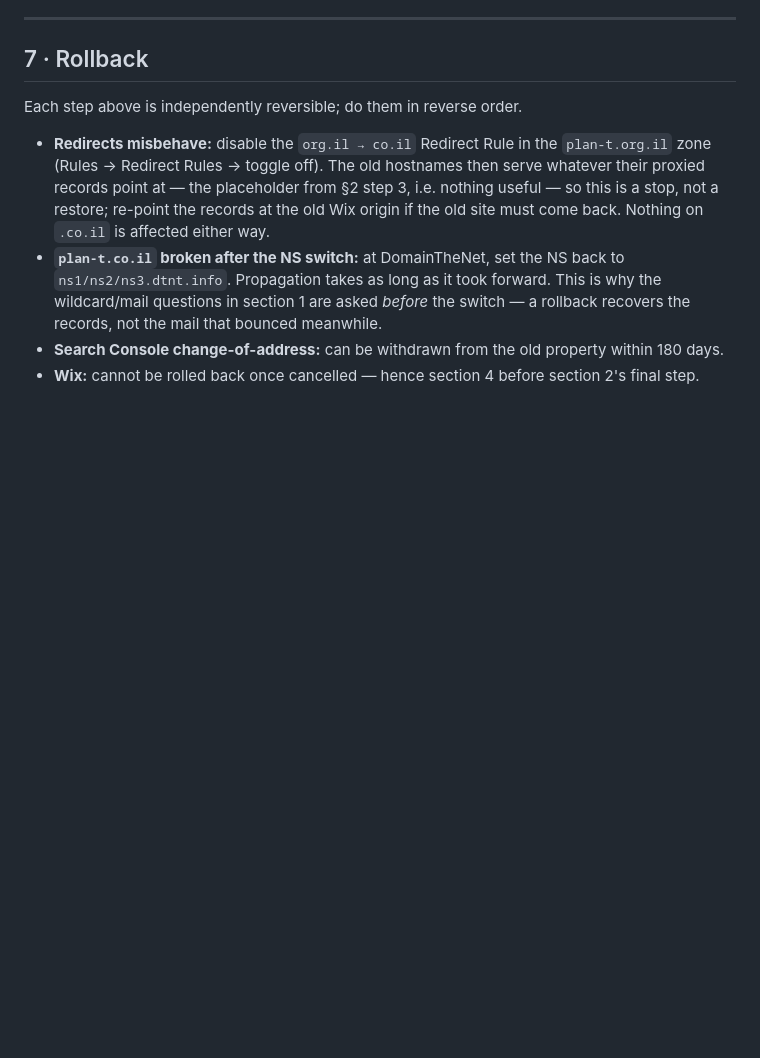
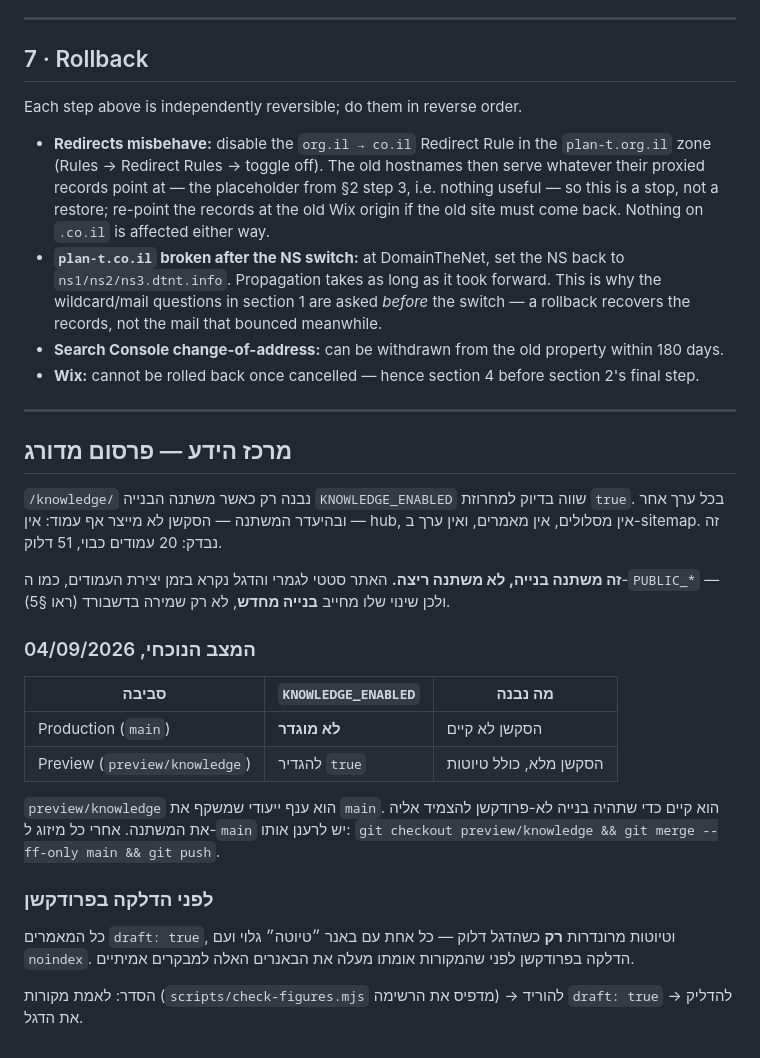
Before and after one commit to natali6582/plant-marketing-site, a Markdown page: docs/cutover-runbook.md, the part around the change. Drawn GitHub-style; blank space fills up the shorter version.

Commit message:
Runbook: how the knowledge hub is released
The flag, which environment carries it, why changing it needs a rebuild rather
than a save, and the order of operations before it goes on in production. Also
records why preview/knowledge exists: a non-production build has to exist for
the preview variable to attach to, and the branch has to be refreshed after
every merge to main or the preview goes stale.

Co-Authored-By: Claude Opus 5 <noreply@anthropic.com>

```diff
--- a/docs/cutover-runbook.md
+++ b/docs/cutover-runbook.md
@@ -138,3 +138,35 @@ Each step above is independently reversible; do them in reverse order.
 - **`plan-t.co.il` broken after the NS switch:** at DomainTheNet, set the NS back to `ns1/ns2/ns3.dtnt.info`. Propagation takes as long as it took forward. This is why the wildcard/mail questions in section 1 are asked *before* the switch — a rollback recovers the records, not the mail that bounced meanwhile.
 - **Search Console change-of-address:** can be withdrawn from the old property within 180 days.
 - **Wix:** cannot be rolled back once cancelled — hence section 4 before section 2's final step.
+
+---
+
+## מרכז הידע — פרסום מדורג
+
+`/knowledge/` נבנה רק כאשר משתנה הבנייה `KNOWLEDGE_ENABLED` שווה בדיוק למחרוזת
+`true`. בכל ערך אחר — ובהיעדר המשתנה — הסקשן לא מייצר אף עמוד: אין hub, אין
+מסלולים, אין מאמרים, ואין ערך ב-sitemap. זה נבדק: 20 עמודים כבוי, 51 דלוק.
+
+**זה משתנה בנייה, לא משתנה ריצה.** האתר סטטי לגמרי והדגל נקרא בזמן יצירת
+העמודים, כמו ה-`PUBLIC_*` — ולכן שינוי שלו מחייב **בנייה מחדש**, לא רק שמירה
+בדשבורד (ראו §5).
+
+### המצב הנוכחי, 04/09/2026
+
+| סביבה | `KNOWLEDGE_ENABLED` | מה נבנה |
+|---|---|---|
+| Production (`main`) | **לא מוגדר** | הסקשן לא קיים |
+| Preview (`preview/knowledge`) | להגדיר `true` | הסקשן מלא, כולל טיוטות |
+
+`preview/knowledge` הוא ענף ייעודי שמשקף את `main`. הוא קיים כדי שתהיה בנייה
+לא-פרודקשן להצמיד אליה את המשתנה. אחרי כל מיזוג ל-`main` יש לרענן אותו:
+`git checkout preview/knowledge && git merge --ff-only main && git push`.
+
+### לפני הדלקה בפרודקשן
+
+כל המאמרים `draft: true`, וטיוטות מרונדרות **רק** כשהדגל דלוק — כל אחת עם באנר
+״טיוטה״ גלוי ועם `noindex`. הדלקה בפרודקשן לפני שהמקורות אומתו מעלה את הבאנרים
+האלה למבקרים אמיתיים.
+
+הסדר: לאמת מקורות (`scripts/check-figures.mjs` מדפיס את הרשימה) → להוריד
+`draft: true` → להדליק את הדגל.
```
